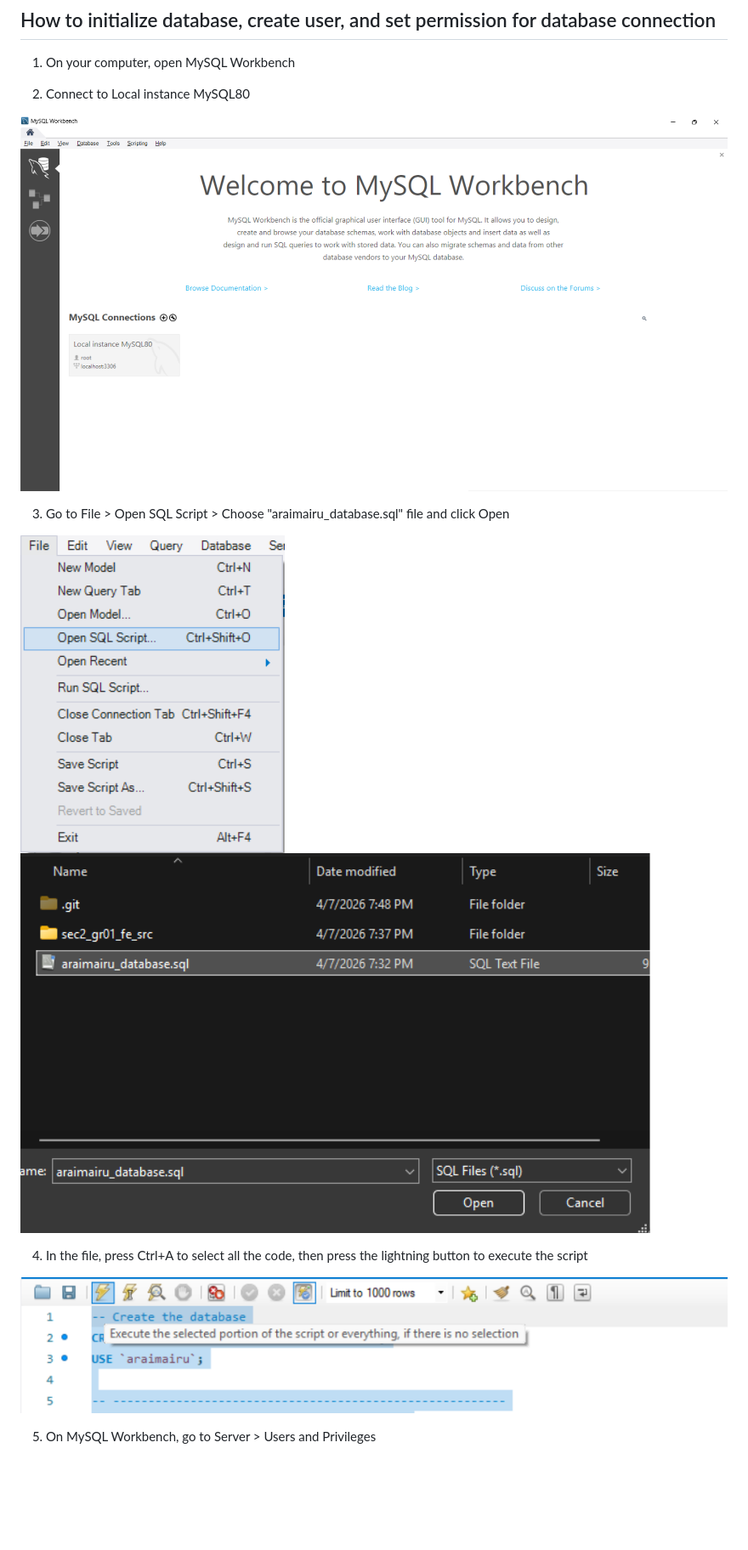
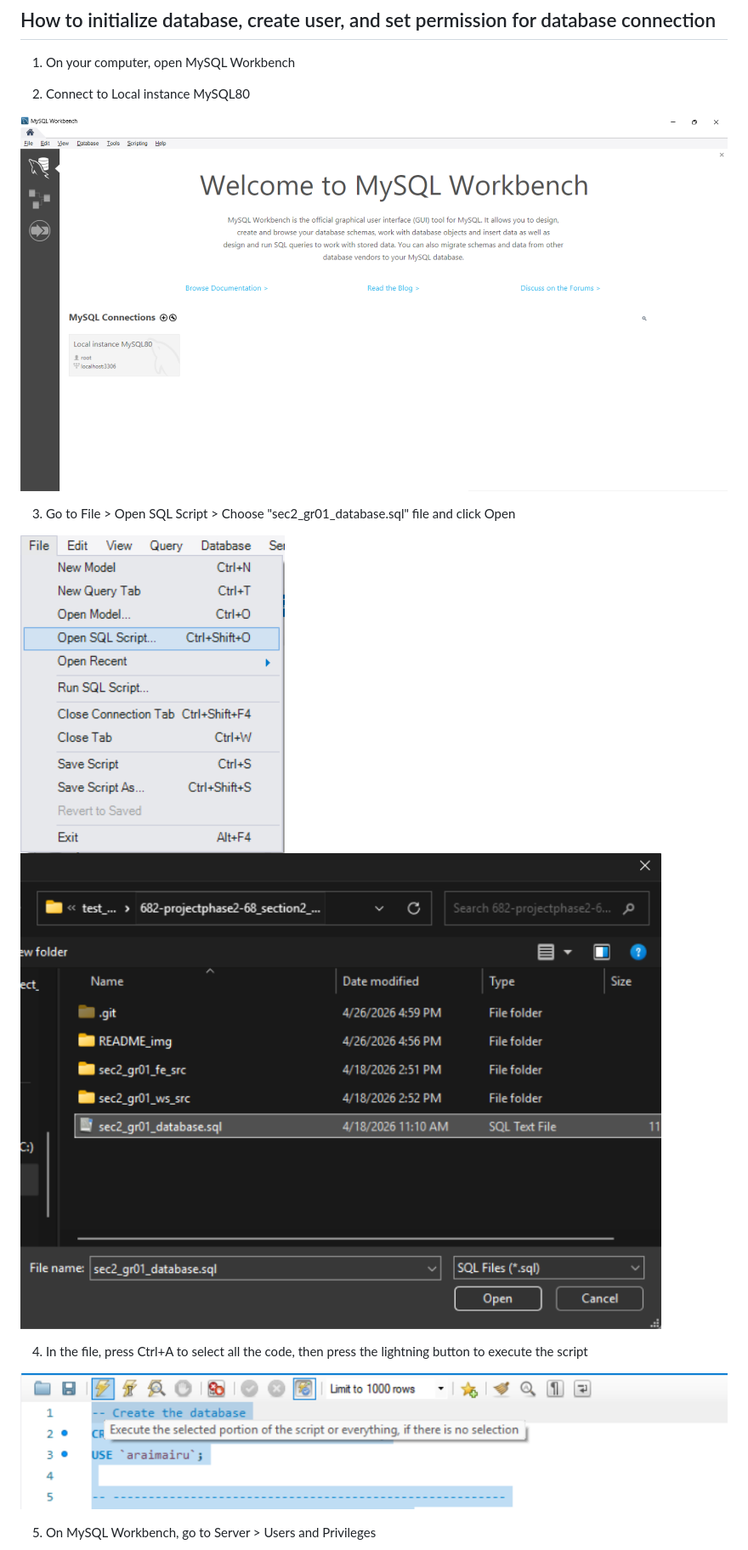
Before and after one commit to jinwaratt/WebDevProject_Final, a Markdown page: README.md, the part around one of its changes. Shown at 85% size. Rendered like a GitHub page; pictures changed too: README_img/step2-2.png (deleted), README_img/step2.png (added), README_img/step3-1.png (added); blank space fills up the shorter version.

```diff
--- a/README.md
+++ b/README.md
@@ -6,15 +6,15 @@
 
 2. Connect to Local instance MySQL80
 
-![alt text](README_img/step1.png)
+![alt text](README_img/step2.png)
 
-3. Go to File > Open SQL Script > Choose "araimairu_database.sql" file and click Open
+3. Go to File > Open SQL Script > Choose "sec2_gr01_database.sql" file and click Open
 
-![alt text](README_img/step2-1.png)![alt text](README_img/step2-2.png)
+![alt text](README_img/step3-1.png)![alt text](README_img/step3-2.png)
 
 4. In the file, press Ctrl+A to select all the code, then press the lightning button to execute the script
 
-![alt text](README_img/step3.png)
+![alt text](README_img/step4.png)
 
 5. On MySQL Workbench, go to Server > Users and Privileges
 
```
Also changed, not shown: other parts of README.md (+32 -1 lines), README_img/login-info.png (added), 3 other files.
